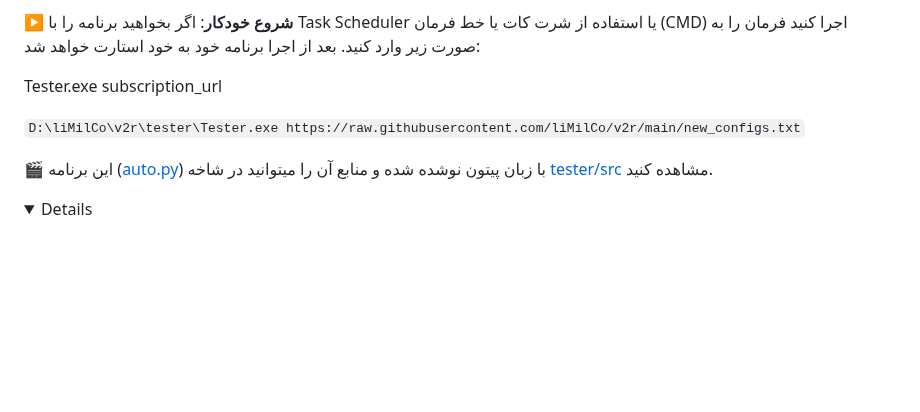
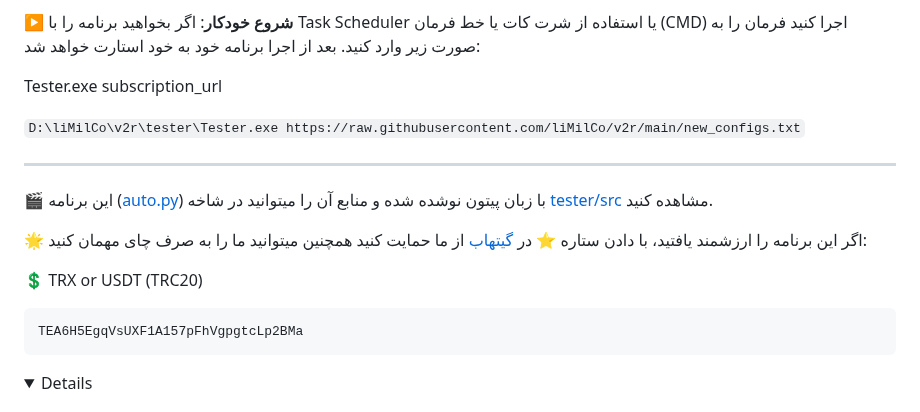
Before and after one commit to liMilCo/v2r, a Markdown page: tester/README.md, the part around the change. Rendered like a GitHub page; folded sections open; blank space fills up the shorter version.

Commit message:
راهنمای پروکسی یاب 🕵

````diff
--- a/tester/README.md
+++ b/tester/README.md
@@ -37,8 +37,21 @@ Tester.exe subscription_url
 D:\liMilCo\v2r\tester\Tester.exe https://raw.githubusercontent.com/liMilCo/v2r/main/new_configs.txt
 `
 
+---
+
+
 🎬 این برنامه ([auto.py](https://github.com/liMilCo/v2r/blob/main/tester/src/auto.py)) با زبان پیتون نوشده شده و منابع آن را میتوانید در شاخه [tester/src](https://github.com/liMilCo/v2r/tree/main/tester/src) مشاهده کنید.
 
+
+
+
+🌟 اگر این برنامه را ارزشمند یافتید، با دادن ستاره ⭐️ در [گیتهاب](https://github.com/liMilCo/v2r) از ما حمایت کنید همچنین میتوانید ما را به صرف چای مهمان کنید:
+
+💲 TRX or USDT (TRC20)
+
+```
+TEA6H5EgqVsUXF1A157pFhVgpgtcLp2BMa
+```
 
 <details>
 <style>
````
